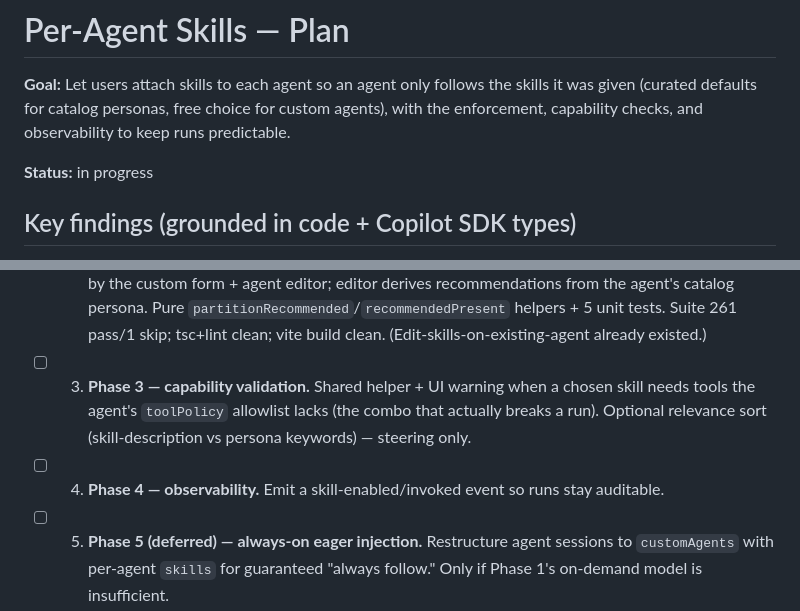
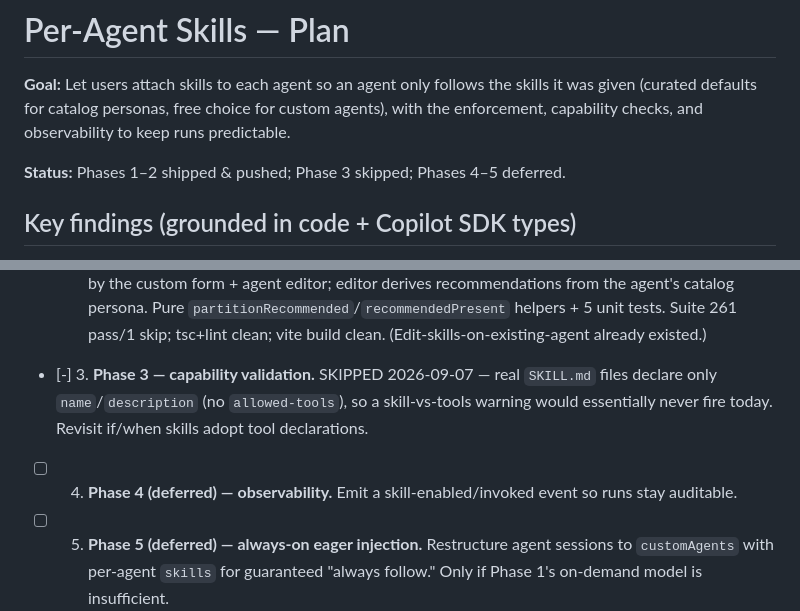
Before and after one commit to shankar029/cohort, a Markdown page: PLAN-skills.md, 2 parts joined by grey strips. Drawn GitHub-style.

Commit message:
docs(skills): mark Phase 3 skipped, Phase 4 deferred in PLAN-skills.md

```diff
--- a/PLAN-skills.md
+++ b/PLAN-skills.md
@@ -4,7 +4,7 @@
 given (curated defaults for catalog personas, free choice for custom agents), with the
 enforcement, capability checks, and observability to keep runs predictable.
 
-**Status:** in progress
+**Status:** Phases 1–2 shipped & pushed; Phase 3 skipped; Phases 4–5 deferred.
 
 ## Key findings (grounded in code + Copilot SDK types)
 - Skill plumbing already exists: `Agent.skills: string[]`, `skillScanner.discoverSkills()`,
@@ -51,10 +51,11 @@ enforcement, capability checks, and observability to keep runs predictable.
   the custom form + agent editor; editor derives recommendations from the agent's catalog persona.
   Pure `partitionRecommended`/`recommendedPresent` helpers + 5 unit tests. Suite 261 pass/1 skip;
   tsc+lint clean; vite build clean. (Edit-skills-on-existing-agent already existed.)
-- [ ] 3. **Phase 3 — capability validation.** Shared helper + UI warning when a chosen skill needs
-  tools the agent's `toolPolicy` allowlist lacks (the combo that actually breaks a run). Optional
-  relevance sort (skill-description vs persona keywords) — steering only.
-- [ ] 4. **Phase 4 — observability.** Emit a skill-enabled/invoked event so runs stay auditable.
+- [-] 3. **Phase 3 — capability validation.** SKIPPED 2026-09-07 — real `SKILL.md` files declare
+  only `name`/`description` (no `allowed-tools`), so a skill-vs-tools warning would essentially
+  never fire today. Revisit if/when skills adopt tool declarations.
+- [ ] 4. **Phase 4 (deferred) — observability.** Emit a skill-enabled/invoked event so runs stay
+  auditable.
 - [ ] 5. **Phase 5 (deferred) — always-on eager injection.** Restructure agent sessions to
   `customAgents` with per-agent `skills` for guaranteed "always follow." Only if Phase 1's
   on-demand model is insufficient.
```
